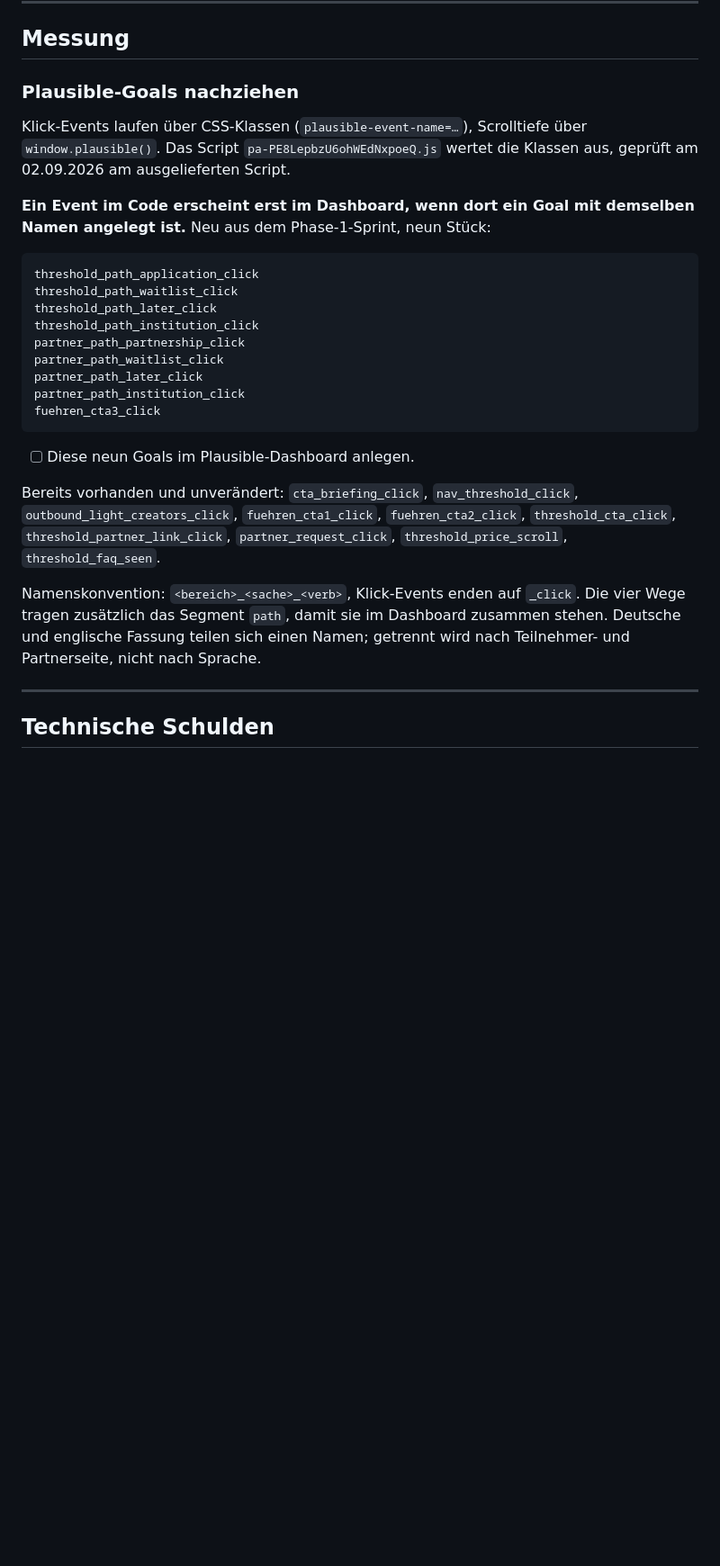
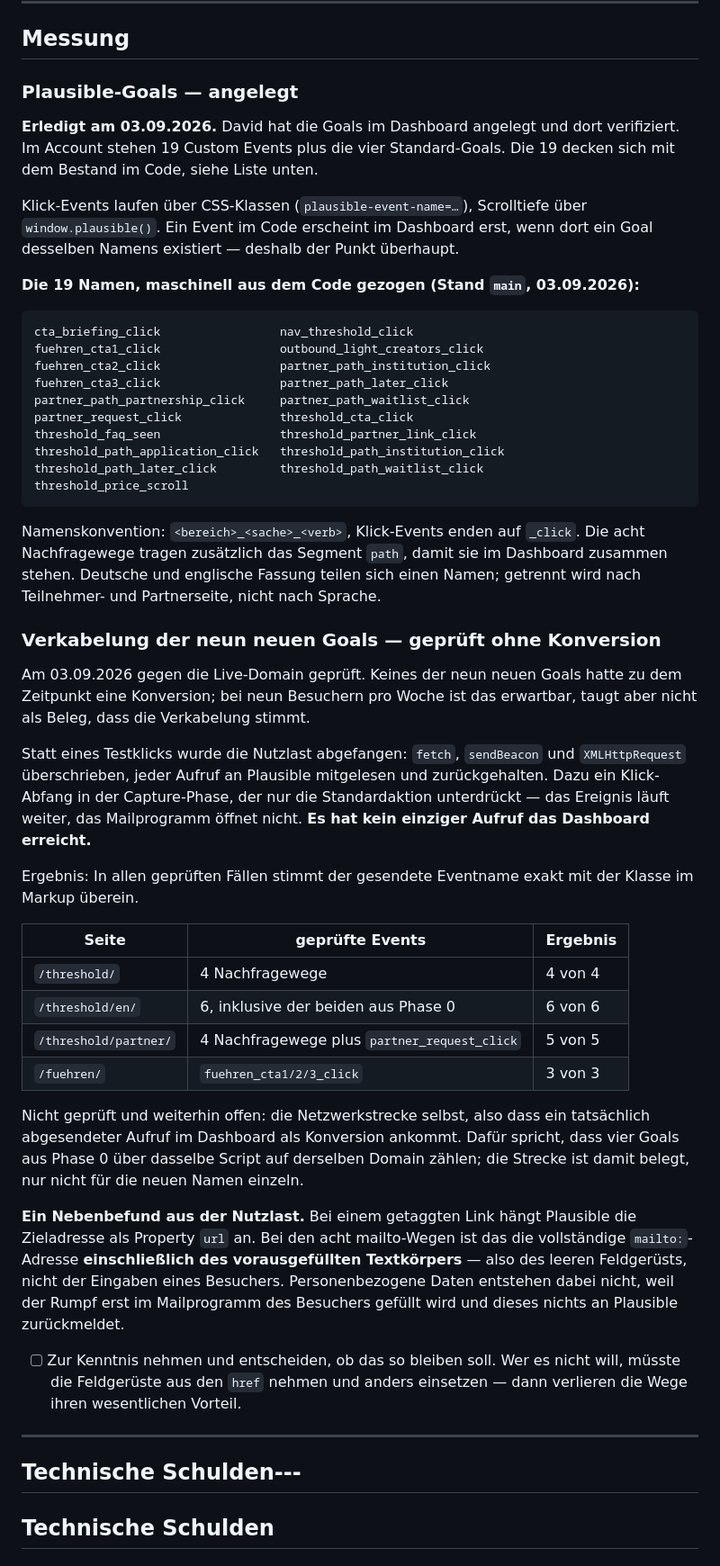
Before and after one commit to Iris-Cocreative/light-creators, a Markdown page: BACKLOG.md, the part around the change. Shown at 90% size. Rendered like a GitHub page; blank space fills up the shorter version.

Commit message:
docs: Plausible-Goals angelegt, Verkabelung ohne Konversion geprueft
Von David am 03.09.2026 im Dashboard angelegt und dort verifiziert: 19
Custom Events plus die vier Standard-Goals. Die 19 decken sich mit dem
Bestand im Code; die vollstaendige Namensliste steht jetzt in BACKLOG.md,
maschinell aus main gezogen, damit ein Tippfehler im Dashboard auffaellt.

Dazu die Antwort auf Davids Frage, wie sich die Verkabelung ohne echten
Traffic belegen laesst. Keines der neun neuen Goals hatte eine Konversion,
was bei neun Besuchern pro Woche erwartbar ist, aber nichts beweist.

Statt Testklicks wurde die Nutzlast abgefangen: fetch, sendBeacon und
XMLHttpRequest ueberschrieben, jeder Aufruf an Plausible mitgelesen und
zurueckgehalten, dazu ein Klick-Abfang in der Capture-Phase, der nur die
Standardaktion unterdrueckt. Kein Aufruf hat das Dashboard erreicht.

18 Faelle geprueft, alle korrekt: vier Wege auf /threshold/, sechs auf
/threshold/en/, fuenf auf /threshold/partner/, drei auf /fuehren/. Der
gesendete Eventname stimmt jeweils exakt mit der Klasse im Markup ueberein.

Nebenbefund aus der Nutzlast, im Backlog festgehalten: Plausible haengt
bei getaggten Links die Zieladresse als Property url an. Bei den acht
mailto-Wegen ist das die vollstaendige mailto-Adresse einschliesslich des
vorausgefuellten Feldgeruests. Personenbezogene Daten entstehen nicht, der
Rumpf wird erst im Mailprogramm des Besuchers gefuellt.

1A, 1B und 1D sind abgehakt, der Merge liegt vor. Neu offen und vorher
nicht als eigener Punkt gefuehrt: der Social-Preview-Check der vier Money
Pages, der jetzt moeglich ist, weil die og:images live sind.

Co-Authored-By: Claude Opus 5 <noreply@anthropic.com>

````diff
--- a/BACKLOG.md
+++ b/BACKLOG.md
@@ -165,41 +165,77 @@ verlinkt ist. Wenn es stört: Pfade auf `/assets/...` umstellen.
 
 ## Messung
 
-### Plausible-Goals nachziehen
+### Plausible-Goals — angelegt
 
-Klick-Events laufen über CSS-Klassen (`plausible-event-name=…`), Scrolltiefe
-über `window.plausible()`. Das Script `pa-PE8LepbzU6ohWEdNxpoeQ.js` wertet
-die Klassen aus, geprüft am 02.09.2026 am ausgelieferten Script.
+**Erledigt am 03.09.2026.** David hat die Goals im Dashboard angelegt und dort
+verifiziert. Im Account stehen 19 Custom Events plus die vier Standard-Goals.
+Die 19 decken sich mit dem Bestand im Code, siehe Liste unten.
 
-**Ein Event im Code erscheint erst im Dashboard, wenn dort ein Goal mit
-demselben Namen angelegt ist.** Neu aus dem Phase-1-Sprint, neun Stück:
+Klick-Events laufen über CSS-Klassen (`plausible-event-name=…`), Scrolltiefe über
+`window.plausible()`. Ein Event im Code erscheint im Dashboard erst, wenn dort ein
+Goal desselben Namens existiert — deshalb der Punkt überhaupt.
+
+**Die 19 Namen, maschinell aus dem Code gezogen (Stand `main`, 03.09.2026):**
 
 ```
-threshold_path_application_click
-threshold_path_waitlist_click
-threshold_path_later_click
-threshold_path_institution_click
-partner_path_partnership_click
-partner_path_waitlist_click
-partner_path_later_click
-partner_path_institution_click
-fuehren_cta3_click
+cta_briefing_click                 nav_threshold_click
+fuehren_cta1_click                 outbound_light_creators_click
+fuehren_cta2_click                 partner_path_institution_click
+fuehren_cta3_click                 partner_path_later_click
+partner_path_partnership_click     partner_path_waitlist_click
+partner_request_click              threshold_cta_click
+threshold_faq_seen                 threshold_partner_link_click
+threshold_path_application_click   threshold_path_institution_click
+threshold_path_later_click         threshold_path_waitlist_click
+threshold_price_scroll
 ```
 
-- [ ] Diese neun Goals im Plausible-Dashboard anlegen.
+Namenskonvention: `<bereich>_<sache>_<verb>`, Klick-Events enden auf `_click`. Die
+acht Nachfragewege tragen zusätzlich das Segment `path`, damit sie im Dashboard
+zusammen stehen. Deutsche und englische Fassung teilen sich einen Namen; getrennt
+wird nach Teilnehmer- und Partnerseite, nicht nach Sprache.
 
-Bereits vorhanden und unverändert: `cta_briefing_click`,
-`nav_threshold_click`, `outbound_light_creators_click`,
-`fuehren_cta1_click`, `fuehren_cta2_click`, `threshold_cta_click`,
-`threshold_partner_link_click`, `partner_request_click`,
-`threshold_price_scroll`, `threshold_faq_seen`.
+### Verkabelung der neun neuen Goals — geprüft ohne Konversion
 
-Namenskonvention: `<bereich>_<sache>_<verb>`, Klick-Events enden auf
-`_click`. Die vier Wege tragen zusätzlich das Segment `path`, damit sie im
-Dashboard zusammen stehen. Deutsche und englische Fassung teilen sich einen
-Namen; getrennt wird nach Teilnehmer- und Partnerseite, nicht nach Sprache.
+Am 03.09.2026 gegen die Live-Domain geprüft. Keines der neun neuen Goals hatte zu
+dem Zeitpunkt eine Konversion; bei neun Besuchern pro Woche ist das erwartbar, taugt
+aber nicht als Beleg, dass die Verkabelung stimmt.
+
+Statt eines Testklicks wurde die Nutzlast abgefangen: `fetch`, `sendBeacon` und
+`XMLHttpRequest` überschrieben, jeder Aufruf an Plausible mitgelesen und
+zurückgehalten. Dazu ein Klick-Abfang in der Capture-Phase, der nur die
+Standardaktion unterdrückt — das Ereignis läuft weiter, das Mailprogramm öffnet
+nicht. **Es hat kein einziger Aufruf das Dashboard erreicht.**
+
+Ergebnis: In allen geprüften Fällen stimmt der gesendete Eventname exakt mit der
+Klasse im Markup überein.
+
+| Seite | geprüfte Events | Ergebnis |
+|---|---|---|
+| `/threshold/` | 4 Nachfragewege | 4 von 4 |
+| `/threshold/en/` | 6, inklusive der beiden aus Phase 0 | 6 von 6 |
+| `/threshold/partner/` | 4 Nachfragewege plus `partner_request_click` | 5 von 5 |
+| `/fuehren/` | `fuehren_cta1/2/3_click` | 3 von 3 |
+
+Nicht geprüft und weiterhin offen: die Netzwerkstrecke selbst, also dass ein
+tatsächlich abgesendeter Aufruf im Dashboard als Konversion ankommt. Dafür spricht,
+dass vier Goals aus Phase 0 über dasselbe Script auf derselben Domain zählen; die
+Strecke ist damit belegt, nur nicht für die neuen Namen einzeln.
+
+**Ein Nebenbefund aus der Nutzlast.** Bei einem getaggten Link hängt Plausible die
+Zieladresse als Property `url` an. Bei den acht mailto-Wegen ist das die vollständige
+`mailto:`-Adresse **einschließlich des vorausgefüllten Textkörpers** — also des leeren
+Feldgerüsts, nicht der Eingaben eines Besuchers. Personenbezogene Daten entstehen
+dabei nicht, weil der Rumpf erst im Mailprogramm des Besuchers gefüllt wird und
+dieses nichts an Plausible zurückmeldet.
+
+- [ ] Zur Kenntnis nehmen und entscheiden, ob das so bleiben soll. Wer es nicht will,
+  müsste die Feldgerüste aus den `href` nehmen und anders einsetzen — dann verlieren
+  die Wege ihren wesentlichen Vorteil.
 
 ---
+
+## Technische Schulden---
 
 ## Technische Schulden
 
````
Also changed, not shown: briefing/OFFENE-AUFGABEN-Relaunch.md (+26 -19 lines).
